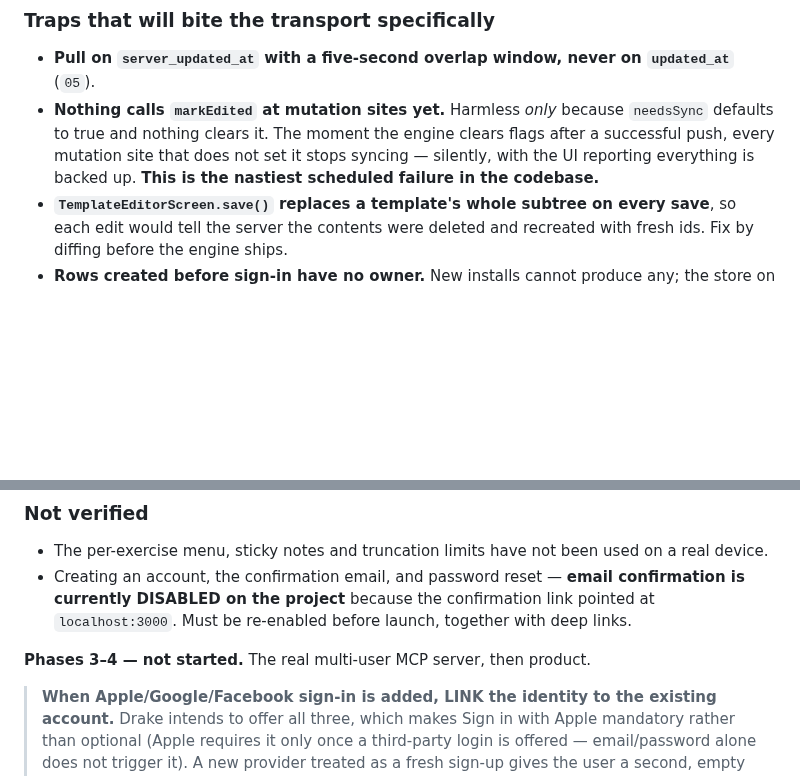
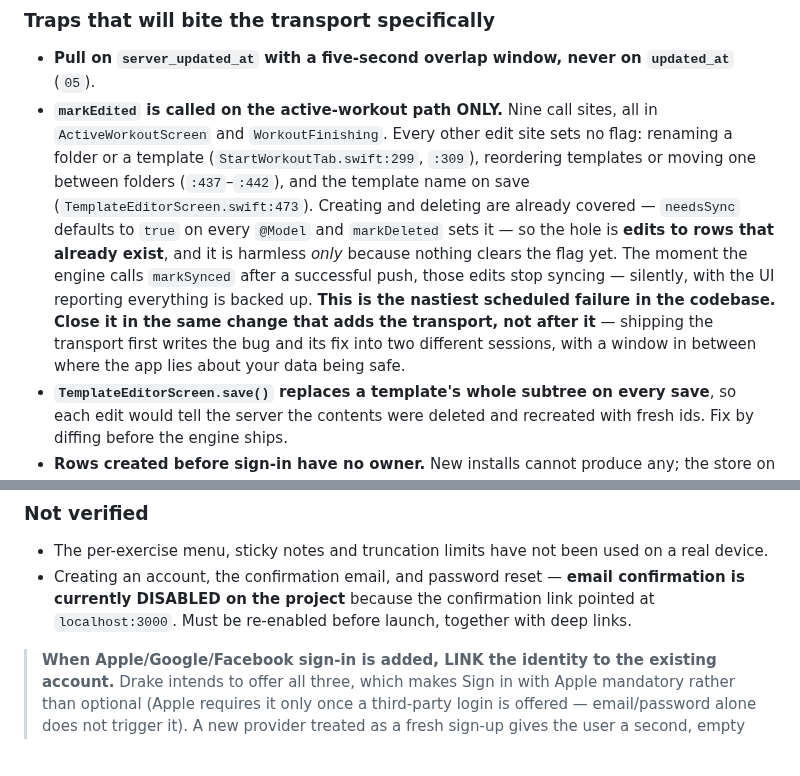
Before and after one commit to drakescifers-droid/mcp-strength-app, a Markdown page: docs/04-status.md, 2 parts joined by grey strips. GitHub-like rendering; blank space fills up the shorter version.

Commit message:
Correct the markEdited trap to what the code actually does
The status doc said nothing calls markEdited at any mutation site. It is
called nine times, all on the active-workout path (ActiveWorkoutScreen and
WorkoutFinishing). The real hole is edits to rows that already exist
everywhere else: folder and template renames, template reordering and moves
between folders, and the template name on save.

Creating and deleting were never affected -- needsSync defaults to true on
every @Model and markDeleted sets it -- so the fix is narrower than the old
wording implied, and "add it everywhere" would double up on the one path
that already works. Records that it has to land in the same change as the
transport rather than after it, since the transport is what arms the
failure.

Also drops the duplicated "Phases 3-4 -- not started" line, keeping the one
after the Apple sign-in note so that note sits with the other auth items.

Co-Authored-By: Claude Opus 5 <noreply@anthropic.com>

```diff
--- a/docs/04-status.md
+++ b/docs/04-status.md
@@ -95,10 +95,17 @@ right.**
 ### Traps that will bite the transport specifically
 
 - **Pull on `server_updated_at` with a five-second overlap window, never on `updated_at`** (`05`).
-- **Nothing calls `markEdited` at mutation sites yet.** Harmless *only* because `needsSync`
-  defaults to true and nothing clears it. The moment the engine clears flags after a successful
-  push, every mutation site that does not set it stops syncing — silently, with the UI reporting
-  everything is backed up. **This is the nastiest scheduled failure in the codebase.**
+- **`markEdited` is called on the active-workout path ONLY.** Nine call sites, all in
+  `ActiveWorkoutScreen` and `WorkoutFinishing`. Every other edit site sets no flag: renaming a
+  folder or a template (`StartWorkoutTab.swift:299`, `:309`), reordering templates or moving one
+  between folders (`:437`–`:442`), and the template name on save (`TemplateEditorScreen.swift:473`).
+  Creating and deleting are already covered — `needsSync` defaults to `true` on every `@Model` and
+  `markDeleted` sets it — so the hole is **edits to rows that already exist**, and it is harmless
+  *only* because nothing clears the flag yet. The moment the engine calls `markSynced` after a
+  successful push, those edits stop syncing — silently, with the UI reporting everything is backed
+  up. **This is the nastiest scheduled failure in the codebase. Close it in the same change that
+  adds the transport, not after it** — shipping the transport first writes the bug and its fix into
+  two different sessions, with a window in between where the app lies about your data being safe.
 - **`TemplateEditorScreen.save()` replaces a template's whole subtree on every save**, so each edit
   would tell the server the contents were deleted and recreated with fresh ids. Fix by diffing
   before the engine ships.
@@ -146,8 +153,6 @@ ringer `docs/MODEL-NOTES.md`.
 - Creating an account, the confirmation email, and password reset — **email confirmation is
   currently DISABLED on the project** because the confirmation link pointed at `localhost:3000`.
   Must be re-enabled before launch, together with deep links.
-
-**Phases 3–4 — not started.** The real multi-user MCP server, then product.
 
 > **When Apple/Google/Facebook sign-in is added, LINK the identity to the existing account.** Drake
 > intends to offer all three, which makes Sign in with Apple mandatory rather than optional (Apple
```
